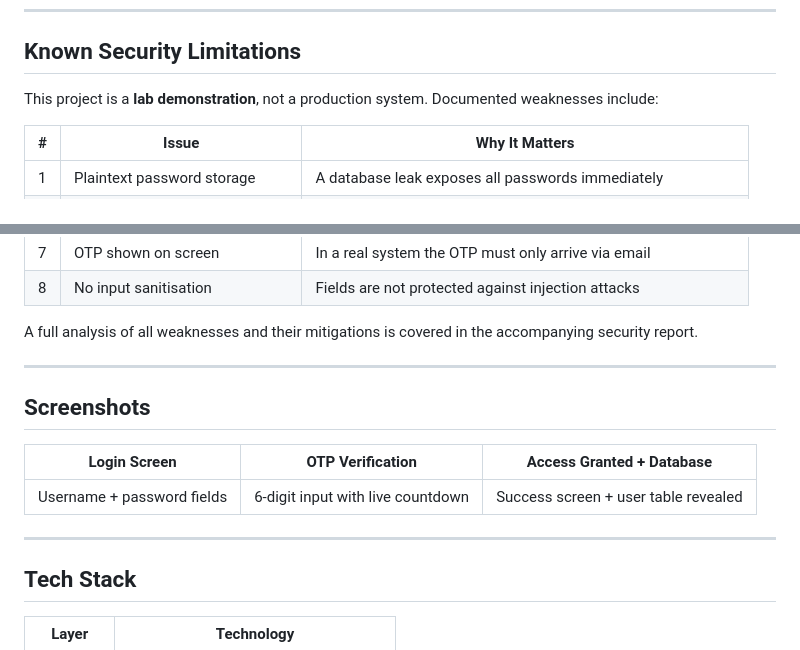
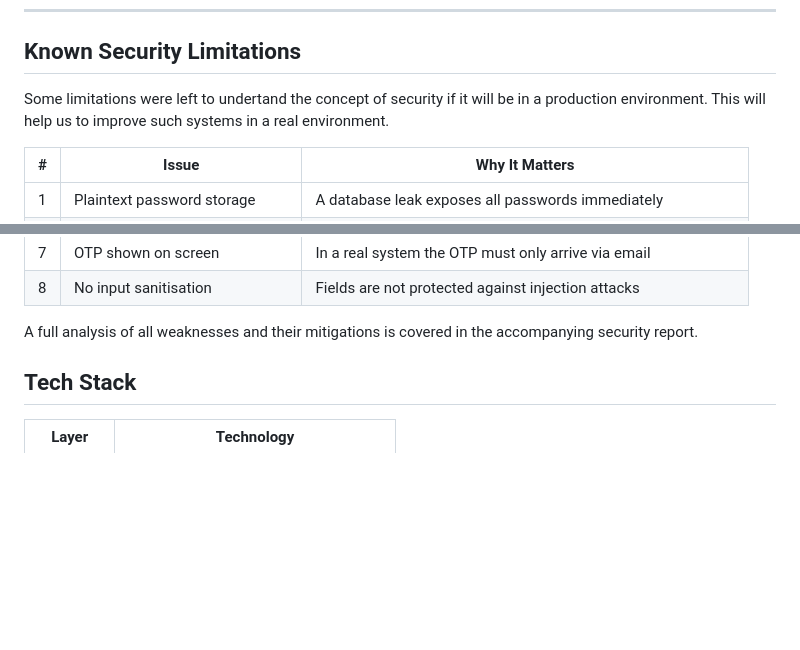
Before and after one commit to Asad-channar/OTP-login-System, a Markdown page: README.md, 2 parts joined by grey strips. GitHub-like rendering; blank space fills up the shorter version.

Commit message:
Revise known security limitations explanation
Updated security limitations section for clarity and added context on project purpose.

```diff
--- a/README.md
+++ b/README.md
@@ -119,7 +119,7 @@ The database contains 75 accounts. Passwords follow the format: first 3 letters
 
 ## Known Security Limitations
 
-This project is a **lab demonstration**, not a production system. Documented weaknesses include:
+Some limitations were left to undertand the concept of security if it will be in a production environment. This will help us to improve such systems in a real environment.
 
 | # | Issue | Why It Matters |
 |---|-------|----------------|
@@ -134,15 +134,6 @@ This project is a **lab demonstration**, not a production system. Documented wea
 
 A full analysis of all weaknesses and their mitigations is covered in the accompanying security report.
 
----
-
-## Screenshots
-
-| Login Screen | OTP Verification | Access Granted + Database |
-|---|---|---|
-| Username + password fields | 6-digit input with live countdown | Success screen + user table revealed |
-
----
 
 ## Tech Stack
 
```
